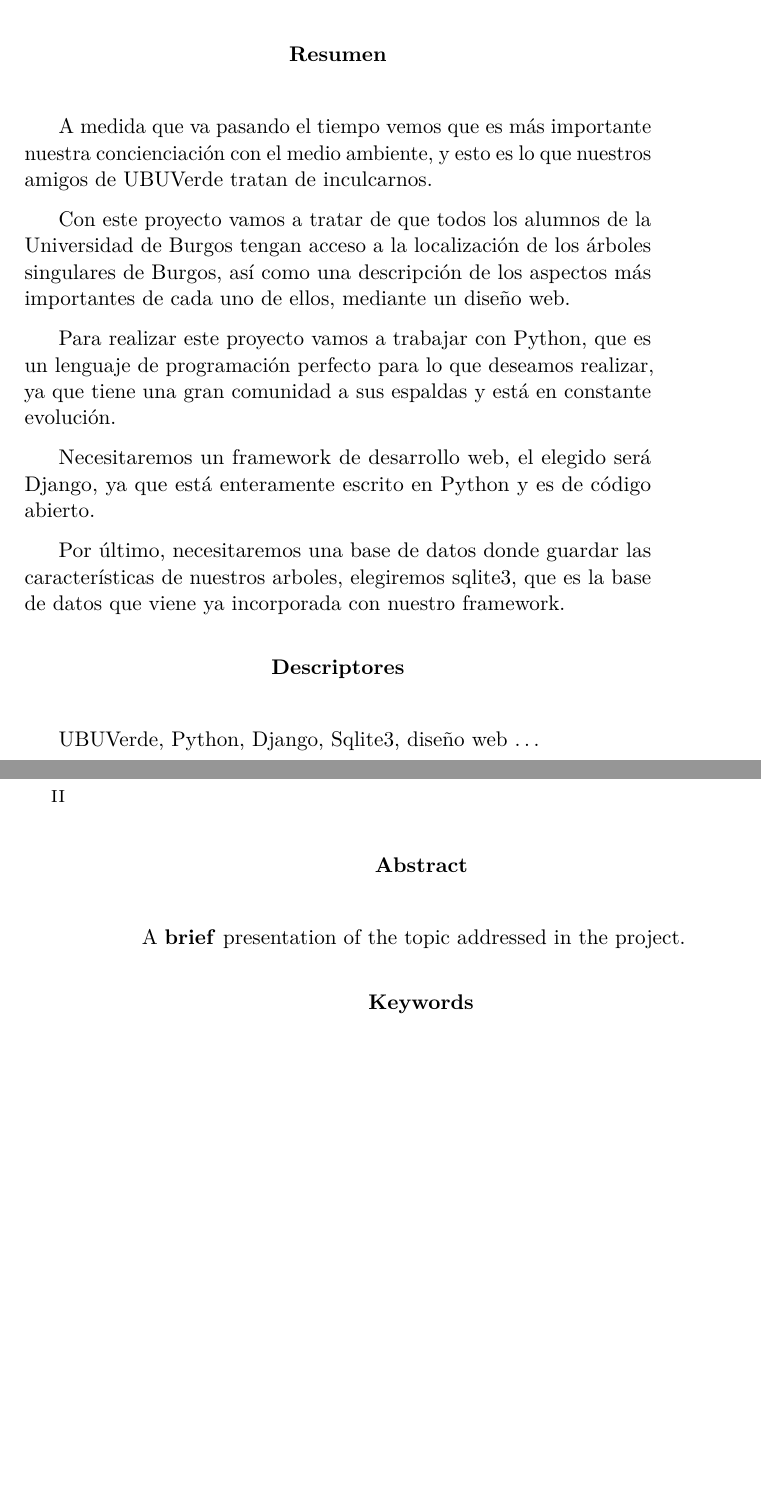
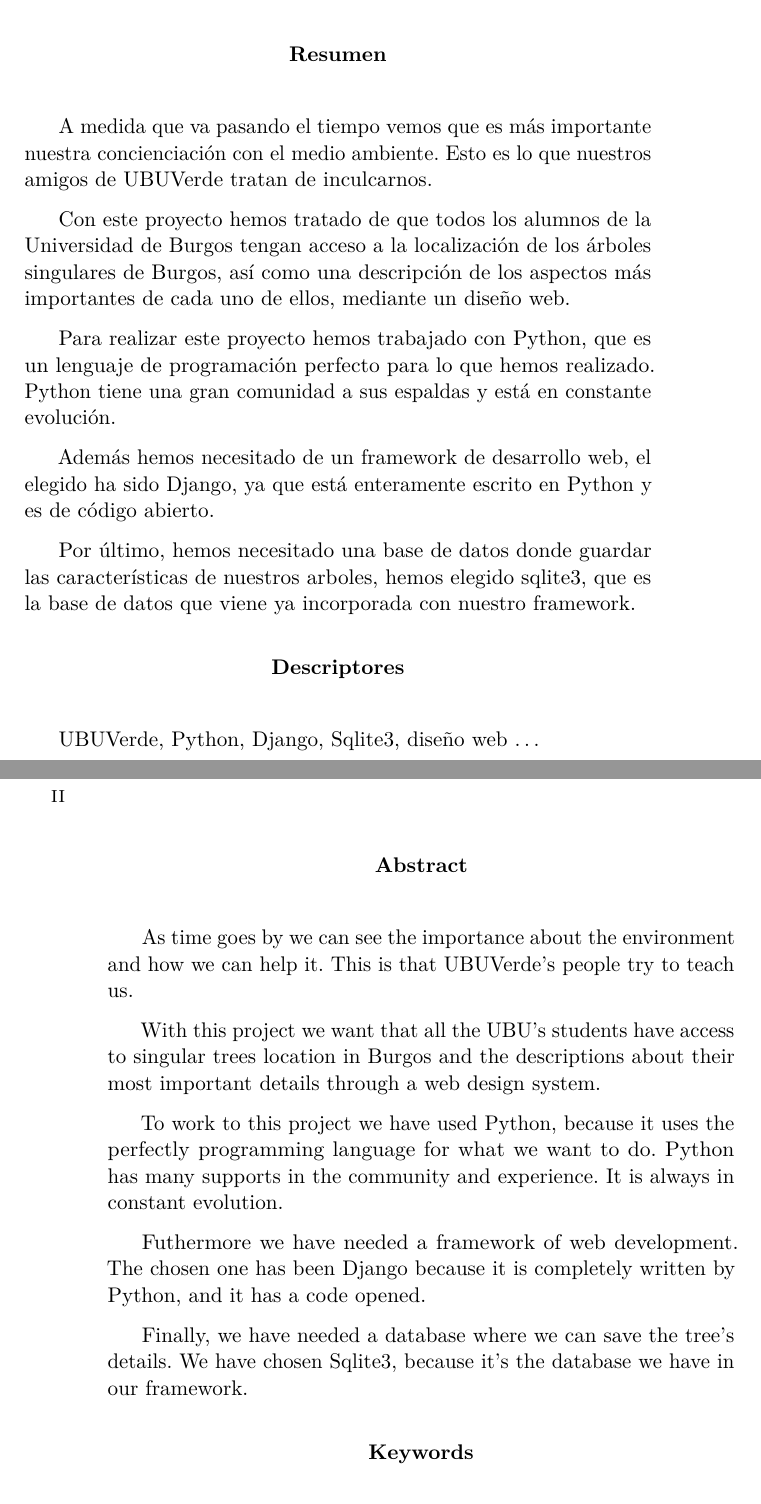
Before and after one commit to fma0043/TFG_ARBUBU, a LaTeX book (Lattex/memoria.tex): two parts of pages 5 and 6 of 27, joined at a grey line, cut so that both start at the same text, the shorter picture padded with empty space. Compiled offline with pdfLaTeX.

Commit message:
Resumen actualizado en inglés

```diff
--- a/Lattex/memoria.tex
+++ b/Lattex/memoria.tex
@@ -409,15 +409,16 @@ D. Antonio Jesús Canepa Oneto
 % Abstract en castellano
 \renewcommand*\abstractname{Resumen}
 \begin{abstract}
-A medida que va pasando el tiempo vemos que es más importante nuestra concienciación con el medio ambiente, y esto es lo que nuestros amigos de UBUVerde tratan de inculcarnos.
+A medida que va pasando el tiempo vemos que es más importante nuestra concienciación con el medio ambiente. Esto es lo que nuestros amigos de UBUVerde tratan de inculcarnos.
 
-Con este proyecto vamos a tratar de que todos los alumnos de la Universidad de Burgos tengan acceso a la localización de los árboles singulares de Burgos, así como una descripción de los aspectos más importantes de cada uno de ellos, mediante un diseño web.
+Con este proyecto hemos tratado de que todos los alumnos de la Universidad de Burgos tengan acceso a la localización de los árboles singulares de Burgos, así como una descripción de los aspectos más importantes de cada uno de ellos, mediante un diseño web.
 
-Para realizar este proyecto vamos a trabajar con Python, que es un lenguaje de programación perfecto para lo que deseamos realizar, ya que tiene una gran comunidad a sus espaldas y está en constante evolución.
+Para realizar este proyecto hemos trabajado con Python, que es un lenguaje de programación perfecto para lo que hemos realizado.
+Python tiene una gran comunidad a sus espaldas y está en constante evolución.
 
-Necesitaremos un framework de desarrollo web, el elegido será Django, ya que está enteramente escrito en Python y es de código abierto.
+Además hemos necesitado de un framework de desarrollo web, el elegido ha sido Django, ya que está enteramente escrito en Python y es de código abierto.
 
-Por último, necesitaremos una base de datos donde guardar las características de nuestros arboles, elegiremos sqlite3, que es la base de datos que viene ya incorporada con nuestro framework.
+Por último, hemos necesitado una base de datos donde guardar las características de nuestros arboles, hemos elegido sqlite3, que es la base de datos que viene ya incorporada con nuestro framework.
 
 
 \end{abstract}
@@ -432,7 +433,16 @@ UBUVerde, Python, Django, Sqlite3, diseño web \ldots
 % Abstract en inglés
 \renewcommand*\abstractname{Abstract}
 \begin{abstract}
-A \textbf{brief} presentation of the topic addressed in the project.
+As time goes by we can see the importance about the environment and how we can help it. This is that UBUVerde's people try to teach us.
+
+With this project we want that all the UBU's students have access to singular trees location in Burgos and the descriptions about their most important details through a web design system.
+
+To work to this project we have used Python, because it uses the perfectly programming language for what we want to do.
+Python has many supports in the community and experience. It is always in constant evolution.
+
+Futhermore we have needed a framework of web development. The chosen one has been Django because it is completely written by Python, and it has a code opened.
+
+Finally, we have needed a database where we can save the tree's details. We have chosen Sqlite3, because it's the database we have in our framework.
 \end{abstract}
 
 \renewcommand*\abstractname{Keywords}
```
Also changed, not shown: Lattex/memoria.pdf, 2 other files.
